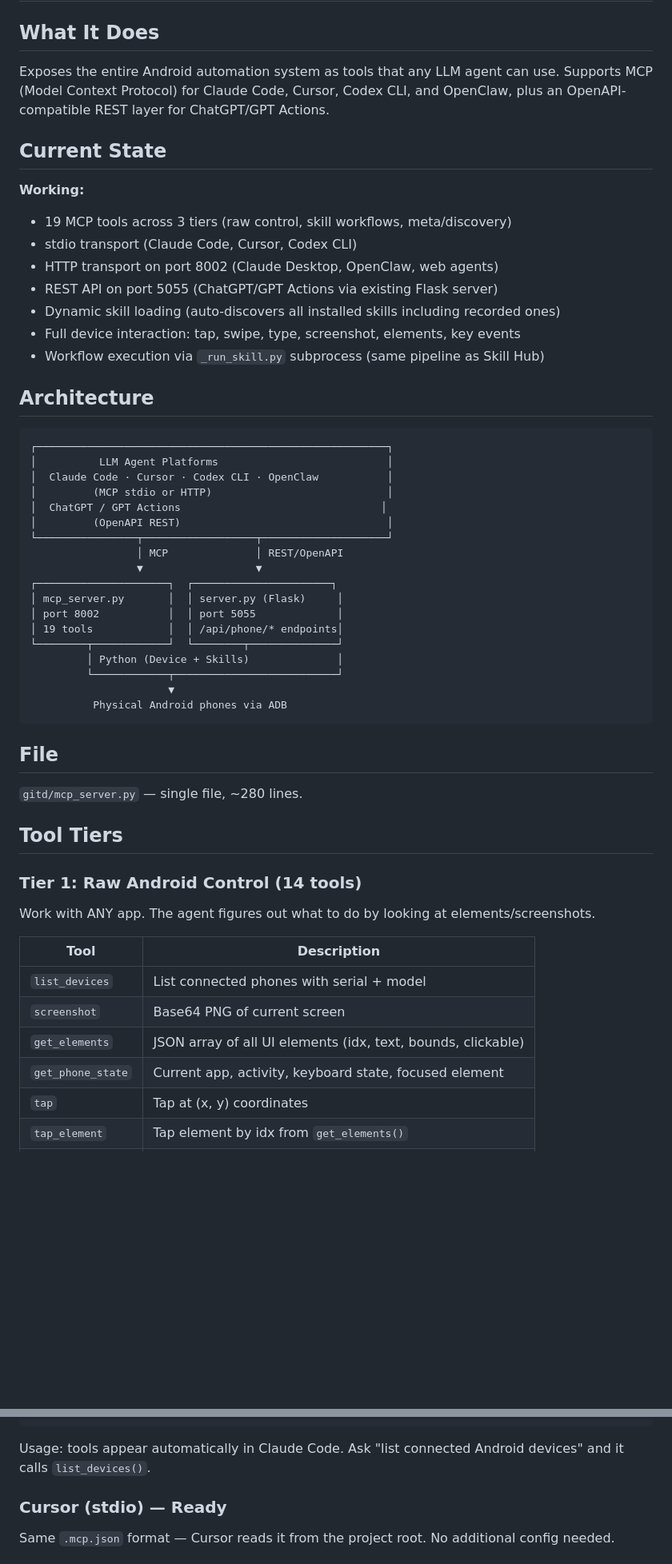
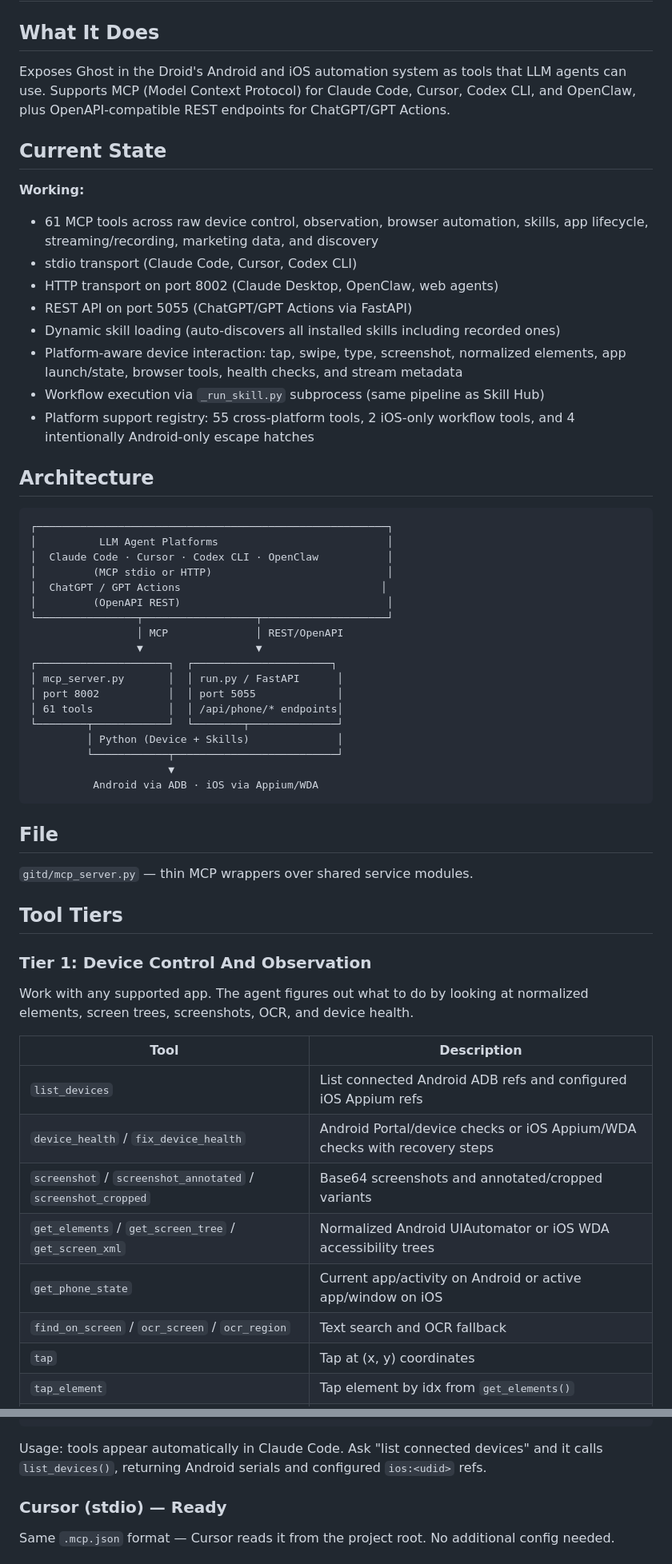
Before and after one commit to ghost-in-the-droid/android-agent, a Markdown page: docs/features/mcp-server.md, 2 parts joined by grey strips. Shown at 80% size. Rendered like a GitHub page; blank space fills up the shorter version.

Commit message:
docs(ios): refresh mcp platform docs

````diff
--- a/docs/features/mcp-server.md
+++ b/docs/features/mcp-server.md
@@ -2,18 +2,25 @@
 
 ## What It Does
 
-Exposes the entire Android automation system as tools that any LLM agent can use. Supports MCP (Model Context Protocol) for Claude Code, Cursor, Codex CLI, and OpenClaw, plus an OpenAPI-compatible REST layer for ChatGPT/GPT Actions.
+Exposes Ghost in the Droid's Android and iOS automation system as tools that
+LLM agents can use. Supports MCP (Model Context Protocol) for Claude Code,
+Cursor, Codex CLI, and OpenClaw, plus OpenAPI-compatible REST endpoints for
+ChatGPT/GPT Actions.
 
 ## Current State
 
 **Working:**
-- 19 MCP tools across 3 tiers (raw control, skill workflows, meta/discovery)
+- 61 MCP tools across raw device control, observation, browser automation,
+  skills, app lifecycle, streaming/recording, marketing data, and discovery
 - stdio transport (Claude Code, Cursor, Codex CLI)
 - HTTP transport on port 8002 (Claude Desktop, OpenClaw, web agents)
-- REST API on port 5055 (ChatGPT/GPT Actions via existing Flask server)
+- REST API on port 5055 (ChatGPT/GPT Actions via FastAPI)
 - Dynamic skill loading (auto-discovers all installed skills including recorded ones)
-- Full device interaction: tap, swipe, type, screenshot, elements, key events
+- Platform-aware device interaction: tap, swipe, type, screenshot, normalized
+  elements, app launch/state, browser tools, health checks, and stream metadata
 - Workflow execution via `_run_skill.py` subprocess (same pipeline as Skill Hub)
+- Platform support registry: 55 cross-platform tools, 2 iOS-only workflow
+  tools, and 4 intentionally Android-only escape hatches
 
 ## Architecture
 
@@ -28,32 +35,35 @@ Exposes the entire Android automation system as tools that any LLM agent can use
                  │ MCP              │ REST/OpenAPI
                  ▼                  ▼
 ┌─────────────────────┐  ┌──────────────────────┐
-│ mcp_server.py       │  │ server.py (Flask)     │
+│ mcp_server.py       │  │ run.py / FastAPI      │
 │ port 8002           │  │ port 5055             │
-│ 19 tools            │  │ /api/phone/* endpoints│
+│ 61 tools            │  │ /api/phone/* endpoints│
 └────────┬────────────┘  └────────┬──────────────┘
          │ Python (Device + Skills)              │
          └────────────┬──────────────────────────┘
                       ▼
-          Physical Android phones via ADB
+          Android via ADB · iOS via Appium/WDA
 ```
 
 ## File
 
-`gitd/mcp_server.py` — single file, ~280 lines.
+`gitd/mcp_server.py` — thin MCP wrappers over shared service modules.
 
 ## Tool Tiers
 
-### Tier 1: Raw Android Control (14 tools)
+### Tier 1: Device Control And Observation
 
-Work with ANY app. The agent figures out what to do by looking at elements/screenshots.
+Work with any supported app. The agent figures out what to do by looking at
+normalized elements, screen trees, screenshots, OCR, and device health.
 
 | Tool | Description |
 |------|-------------|
-| `list_devices` | List connected phones with serial + model |
-| `screenshot` | Base64 PNG of current screen |
-| `get_elements` | JSON array of all UI elements (idx, text, bounds, clickable) |
-| `get_phone_state` | Current app, activity, keyboard state, focused element |
+| `list_devices` | List connected Android ADB refs and configured iOS Appium refs |
+| `device_health` / `fix_device_health` | Android Portal/device checks or iOS Appium/WDA checks with recovery steps |
+| `screenshot` / `screenshot_annotated` / `screenshot_cropped` | Base64 screenshots and annotated/cropped variants |
+| `get_elements` / `get_screen_tree` / `get_screen_xml` | Normalized Android UIAutomator or iOS WDA accessibility trees |
+| `get_phone_state` | Current app/activity on Android or active app/window on iOS |
+| `find_on_screen` / `ocr_screen` / `ocr_region` | Text search and OCR fallback |
 | `tap` | Tap at (x, y) coordinates |
 | `tap_element` | Tap element by idx from `get_elements()` |
 | `swipe` | Swipe from (x1,y1) to (x2,y2) with duration |
@@ -103,7 +120,9 @@ Already configured in `.mcp.json`:
 }
 ```
 
-Usage: tools appear automatically in Claude Code. Ask "list connected Android devices" and it calls `list_devices()`.
+Usage: tools appear automatically in Claude Code. Ask "list connected devices"
+and it calls `list_devices()`, returning Android serials and configured
+`ios:<udid>` refs.
 
 ### Cursor (stdio) — Ready
 
````
Also changed, not shown: other parts of docs/features/mcp-server.md (+39 -32 lines), docs/SETUP.md (+13 -2 lines), docs/features/device-context.md (+5 -3 lines).
